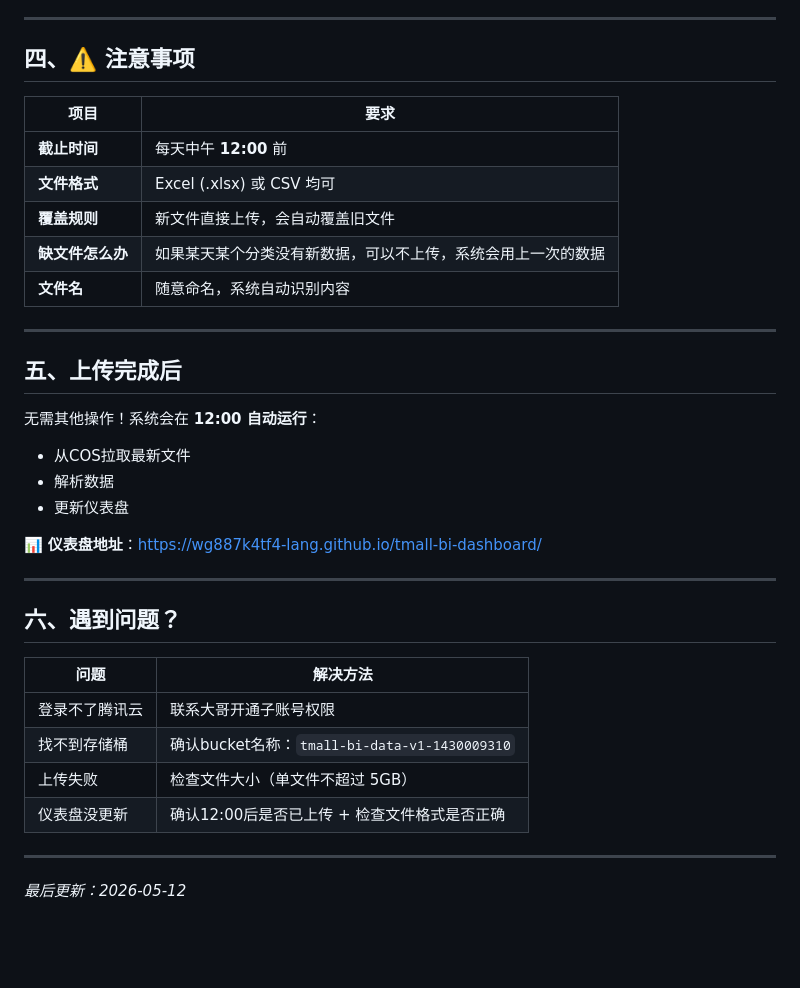
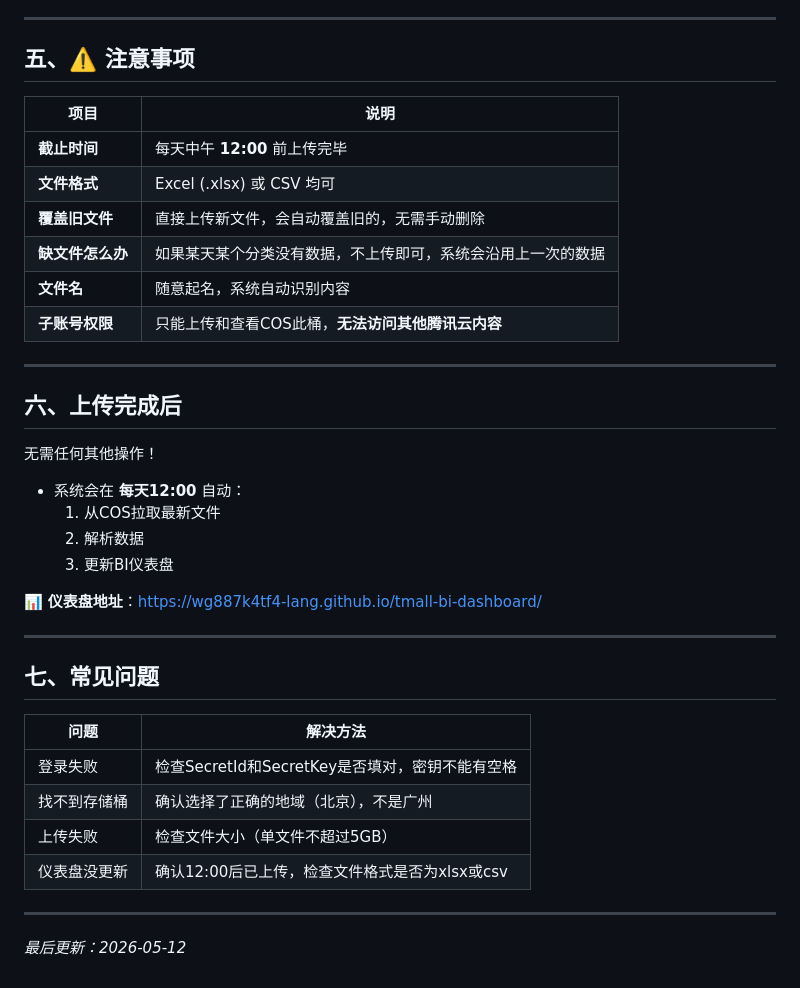
Before and after one commit to wg887k4tf4-lang/tmall-bi-dashboard, a Markdown page: 运营上传操作手册.md, the part around one of its changes. GitHub-like rendering; blank space fills up the shorter version.

```diff
--- a/运营上传操作手册.md
+++ b/运营上传操作手册.md
@@ -66,37 +83,40 @@ data/
 
 ---
 
-## 四、⚠️ 注意事项
+## 五、⚠️ 注意事项
 
-| 项目 | 要求 |
+| 项目 | 说明 |
 |------|------|
-| **截止时间** | 每天中午 **12:00** 前 |
+| **截止时间** | 每天中午 **12:00** 前上传完毕 |
 | **文件格式** | Excel (.xlsx) 或 CSV 均可 |
-| **覆盖规则** | 新文件直接上传，会自动覆盖旧文件 |
-| **缺文件怎么办** | 如果某天某个分类没有新数据，可以不上传，系统会用上一次的数据 |
-| **文件名** | 随意命名，系统自动识别内容 |
+| **覆盖旧文件** | 直接上传新文件，会自动覆盖旧的，无需手动删除 |
+| **缺文件怎么办** | 如果某天某个分类没有数据，不上传即可，系统会沿用上一次的数据 |
+| **文件名** | 随意起名，系统自动识别内容 |
+| **子账号权限** | 只能上传和查看COS此桶，**无法访问其他腾讯云内容** |
 
 ---
 
-## 五、上传完成后
+## 六、上传完成后
 
-无需其他操作！系统会在 **12:00 自动运行**：
-- 从COS拉取最新文件
-- 解析数据
-- 更新仪表盘
+无需任何其他操作！
+
+- 系统会在 **每天12:00** 自动：
+  1. 从COS拉取最新文件
+  2. 解析数据
+  3. 更新BI仪表盘
 
 📊 **仪表盘地址**：https://wg887k4tf4-lang.github.io/tmall-bi-dashboard/
 
 ---
 
-## 六、遇到问题？
+## 七、常见问题
 
 | 问题 | 解决方法 |
 |------|---------|
-| 登录不了腾讯云 | 联系大哥开通子账号权限 |
-| 找不到存储桶 | 确认bucket名称：`tmall-bi-data-v1-1430009310` |
-| 上传失败 | 检查文件大小（单文件不超过 5GB） |
-| 仪表盘没更新 | 确认12:00后是否已上传 + 检查文件格式是否正确 |
+| 登录失败 | 检查SecretId和SecretKey是否填对，密钥不能有空格 |
+| 找不到存储桶 | 确认选择了正确的地域（北京），不是广州 |
+| 上传失败 | 检查文件大小（单文件不超过5GB） |
+| 仪表盘没更新 | 确认12:00后已上传，检查文件格式是否为xlsx或csv |
 
 ---
 
```
Also changed, not shown: other parts of 运营上传操作手册.md (+58 -41 lines).
